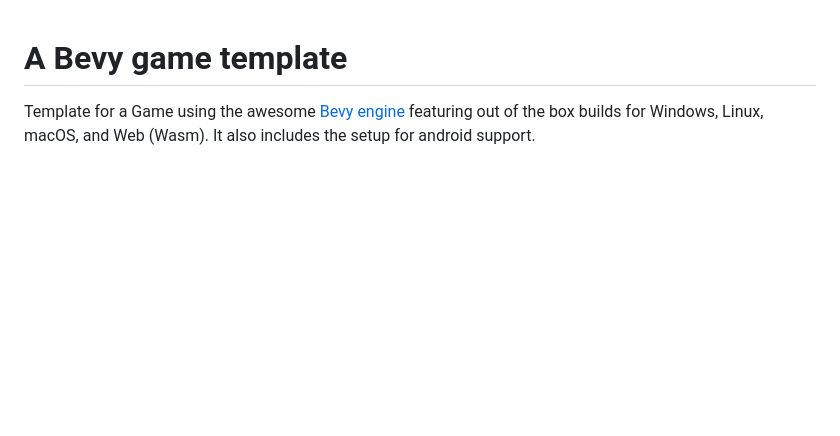
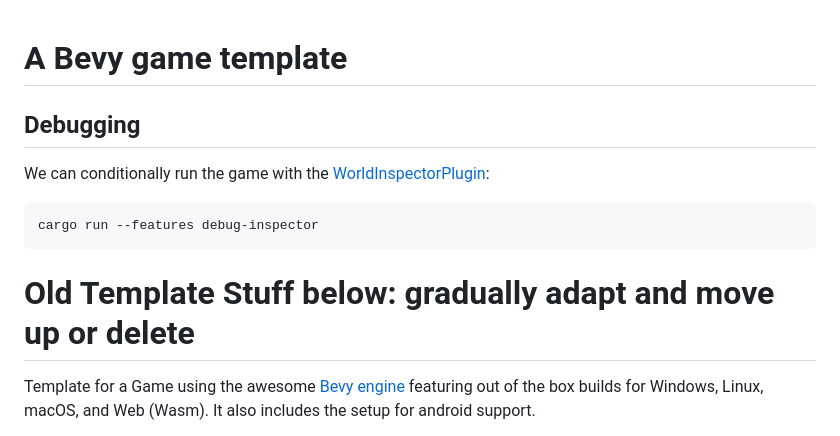
Before and after one commit to bbarker/voxel-vegetables, a Markdown page: README.md, the part around the change. GitHub-like rendering; blank space fills up the shorter version.

````diff
--- a/README.md
+++ b/README.md
@@ -1,4 +1,14 @@
 # A Bevy game template
+
+## Debugging
+
+We can conditionally run the game with the [WorldInspectorPlugin](https://github.com/jakobhellermann/bevy-inspector-egui):
+
+```
+cargo run --features debug-inspector
+```
+
+# Old Template Stuff below: gradually adapt and move up or delete
 
 Template for a Game using the awesome [Bevy engine][bevy] featuring out of the box builds for Windows, Linux, macOS, and Web (Wasm). It also includes the setup for android support.
 
````
